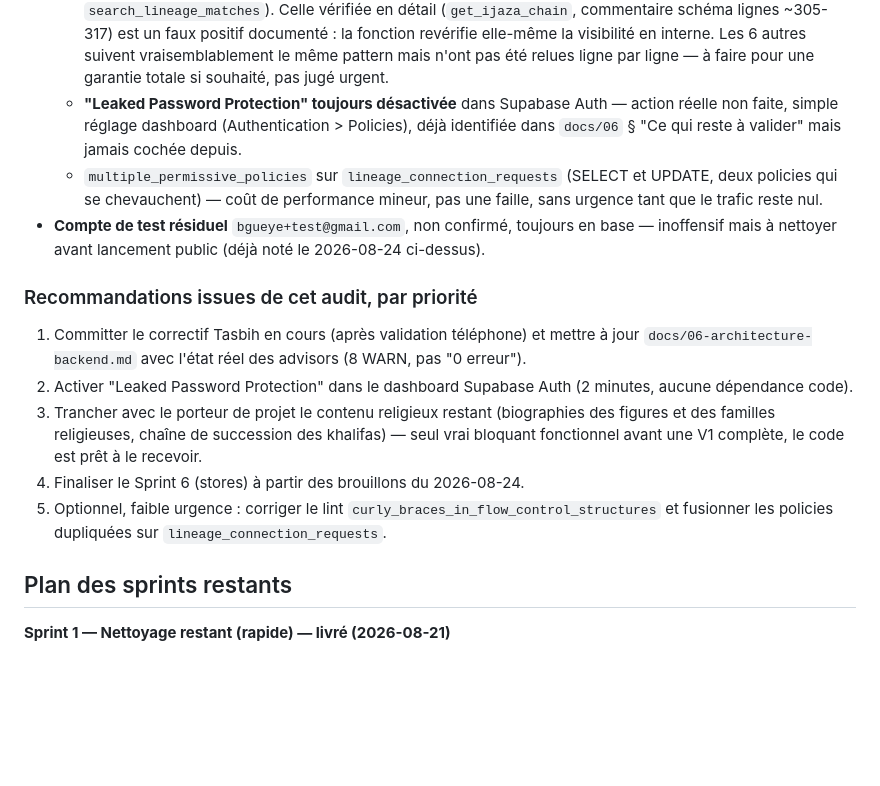
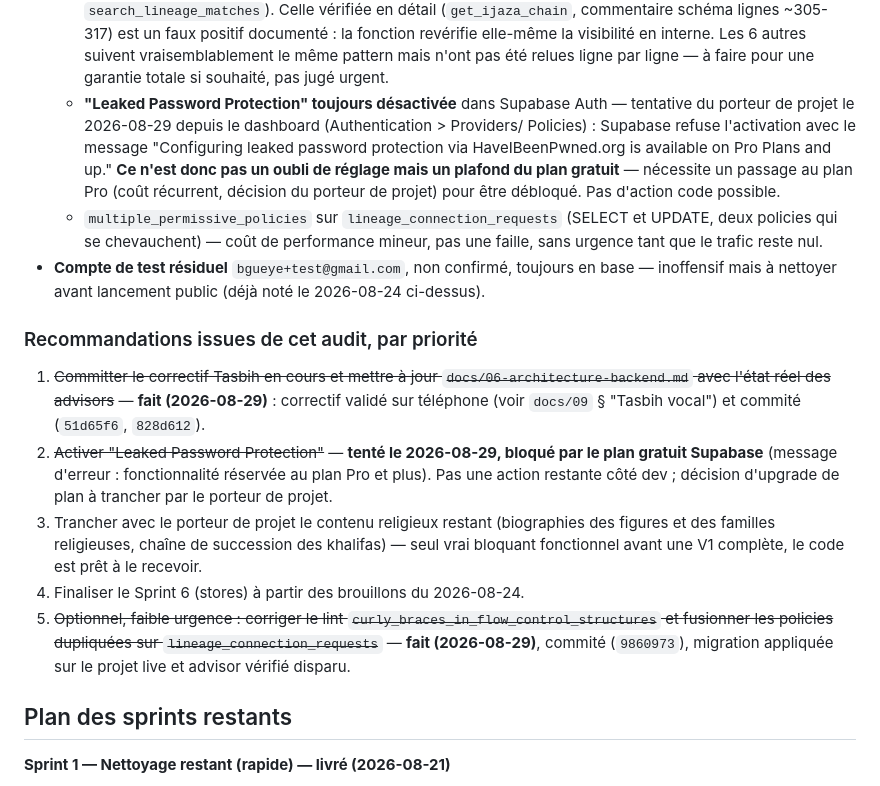
Before and after one commit to bgueye/atijaniya, a Markdown page: docs/10-etat-avancement-et-sprints-restants.md, the part around the change. GitHub-like rendering; blank space fills up the shorter version.

Commit message:
Met à jour le suivi des recommandations : Tasbih et lint/RLS faits, Leaked Password Protection bloquée par le plan gratuit
Co-Authored-By: Claude Sonnet 5 <noreply@anthropic.com>
Claude-Session: https://claude.ai/code/session_017M5AwqWn6n3XoN771XzDVU

```diff
--- a/docs/10-etat-avancement-et-sprints-restants.md
+++ b/docs/10-etat-avancement-et-sprints-restants.md
@@ -245,9 +245,13 @@ plus propre que ce que certains documents affirment**, avec un écart de documen
     la fonction revérifie elle-même la visibilité en interne. Les 6 autres suivent
     vraisemblablement le même pattern mais n'ont pas été relues ligne par ligne — à faire
     pour une garantie totale si souhaité, pas jugé urgent.
-  - **"Leaked Password Protection" toujours désactivée** dans Supabase Auth — action réelle
-    non faite, simple réglage dashboard (Authentication > Policies), déjà identifiée dans
-    `docs/06` § "Ce qui reste à valider" mais jamais cochée depuis.
+  - **"Leaked Password Protection" toujours désactivée** dans Supabase Auth — tentative du
+    porteur de projet le 2026-08-29 depuis le dashboard (Authentication > Providers/
+    Policies) : Supabase refuse l'activation avec le message "Configuring leaked password
+    protection via HaveIBeenPwned.org is available on Pro Plans and up." **Ce n'est donc
+    pas un oubli de réglage mais un plafond du plan gratuit** — nécessite un passage au
+    plan Pro (coût récurrent, décision du porteur de projet) pour être débloqué. Pas
+    d'action code possible.
   - `multiple_permissive_policies` sur `lineage_connection_requests` (SELECT et UPDATE,
     deux policies qui se chevauchent) — coût de performance mineur, pas une faille, sans
     urgence tant que le trafic reste nul.
@@ -256,16 +260,21 @@ plus propre que ce que certains documents affirment**, avec un écart de documen
 
 ### Recommandations issues de cet audit, par priorité
 
-1. Committer le correctif Tasbih en cours (après validation téléphone) et mettre à jour
-   `docs/06-architecture-backend.md` avec l'état réel des advisors (8 WARN, pas "0 erreur").
-2. Activer "Leaked Password Protection" dans le dashboard Supabase Auth (2 minutes, aucune
-   dépendance code).
+1. ~~Committer le correctif Tasbih en cours et mettre à jour `docs/06-architecture-backend.md`
+   avec l'état réel des advisors~~ — **fait (2026-08-29)** : correctif validé sur téléphone
+   (voir `docs/09` § "Tasbih vocal") et commité (`51d65f6`, `828d612`).
+2. ~~Activer "Leaked Password Protection"~~ — **tenté le 2026-08-29, bloqué par le plan
+   gratuit Supabase** (message d'erreur : fonctionnalité réservée au plan Pro et plus). Pas
+   une action restante côté dev ; décision d'upgrade de plan à trancher par le porteur de
+   projet.
 3. Trancher avec le porteur de projet le contenu religieux restant (biographies des figures
    et des familles religieuses, chaîne de succession des khalifas) — seul vrai bloquant
    fonctionnel avant une V1 complète, le code est prêt à le recevoir.
 4. Finaliser le Sprint 6 (stores) à partir des brouillons du 2026-08-24.
-5. Optionnel, faible urgence : corriger le lint `curly_braces_in_flow_control_structures` et
-   fusionner les policies dupliquées sur `lineage_connection_requests`.
+5. ~~Optionnel, faible urgence : corriger le lint `curly_braces_in_flow_control_structures` et
+   fusionner les policies dupliquées sur `lineage_connection_requests`~~ — **fait
+   (2026-08-29)**, commité (`9860973`), migration appliquée sur le projet live et advisor
+   vérifié disparu.
 
 ## Plan des sprints restants
 
```
